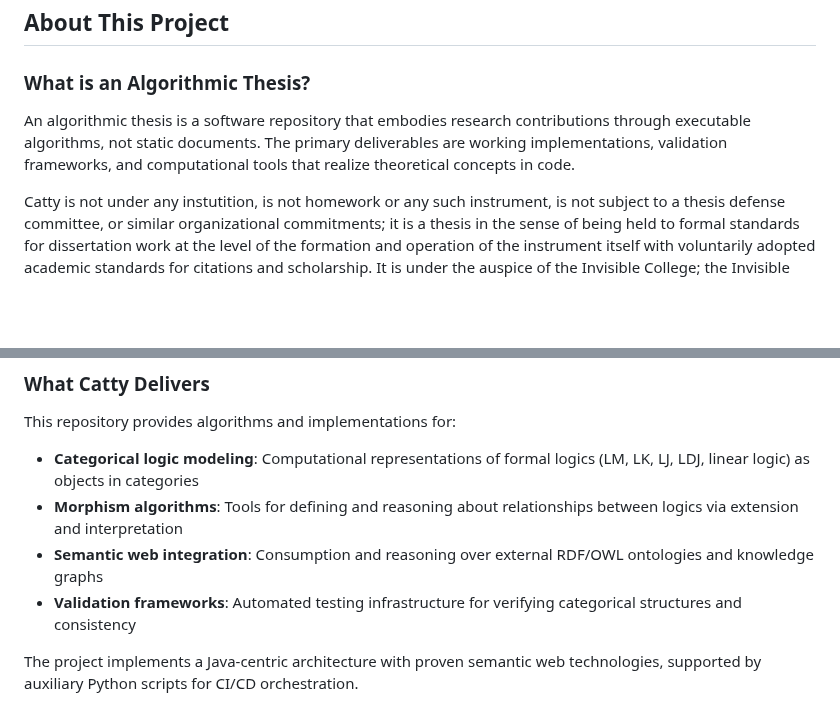
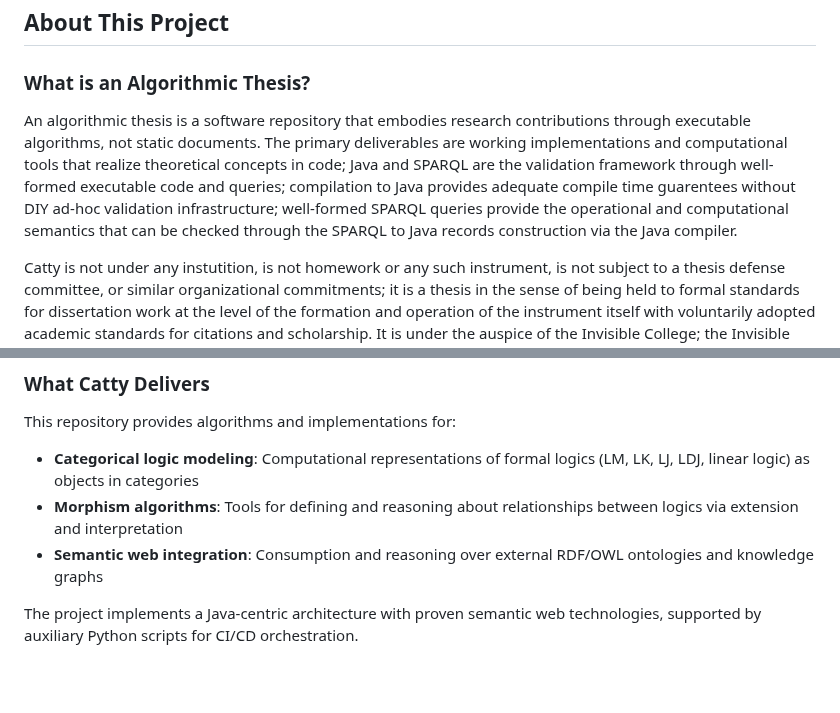
Before and after one commit to metavacua/CategoricalReasoner, a Markdown page: README.md, 2 parts joined by grey strips. GitHub-like rendering; blank space fills up the shorter version.

```diff
--- a/README.md
+++ b/README.md
@@ -10,7 +10,7 @@ Catty develops algorithms and implementations for modeling formal logics as cate
 
 ### What is an Algorithmic Thesis?
 
-An algorithmic thesis is a software repository that embodies research contributions through executable algorithms, not static documents. The primary deliverables are working implementations, validation frameworks, and computational tools that realize theoretical concepts in code.
+An algorithmic thesis is a software repository that embodies research contributions through executable algorithms, not static documents. The primary deliverables are working implementations and computational tools that realize theoretical concepts in code; Java and SPARQL are the validation framework through well-formed executable code and queries; compilation to Java provides adequate compile time guarentees without DIY ad-hoc validation infrastructure; well-formed SPARQL queries provide the operational and computational semantics that can be checked through the SPARQL to Java records construction via the Java compiler.
 
 Catty is not under any instutition, is not homework or any such instrument, is not subject to a thesis defense committee, or similar organizational commitments; it is a thesis in the sense of being held to formal standards for dissertation work at the level of the formation and operation of the instrument itself with voluntarily adopted academic standards for citations and scholarship. It is under the auspice of the Invisible College; the Invisible College is contemporaneously a socialogical concept related to the informal conduct of scholarship outside of established institutions, and it has direct roots into the common practice of science in the 19th and 20th century; it is in the tradition of Rutherford and Tesla.
 
@@ -23,7 +23,6 @@ This repository provides algorithms and implementations for:
 - **Categorical logic modeling**: Computational representations of formal logics (LM, LK, LJ, LDJ, linear logic) as objects in categories
 - **Morphism algorithms**: Tools for defining and reasoning about relationships between logics via extension and interpretation
 - **Semantic web integration**: Consumption and reasoning over external RDF/OWL ontologies and knowledge graphs
-- **Validation frameworks**: Automated testing infrastructure for verifying categorical structures and consistency
 
 The project implements a Java-centric architecture with proven semantic web technologies, supported by auxiliary Python scripts for CI/CD orchestration.
 
```
